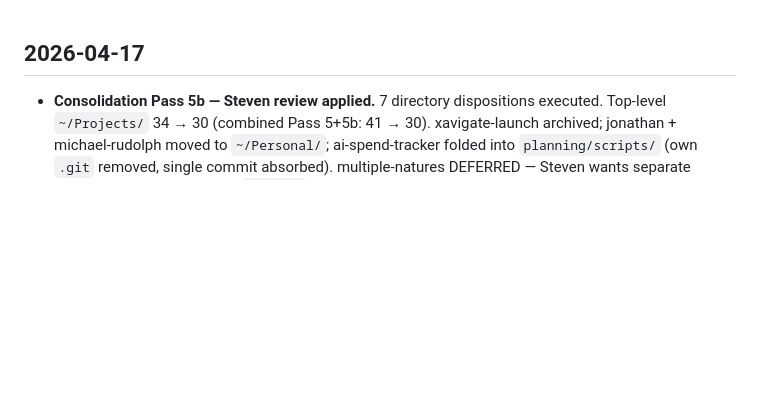
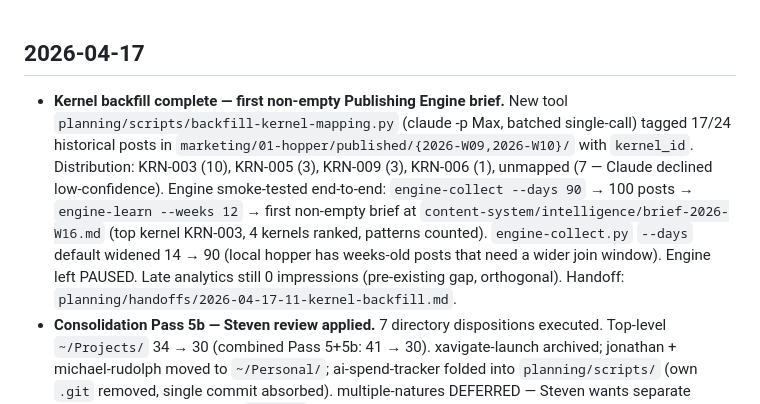
Before and after one commit to Stevenrudolph1/docs, a Markdown page: changelog.md, the part around the change. GitHub-like rendering; blank space fills up the shorter version.

Commit message:
Kernel backfill: changelog entry — first non-empty Publishing Engine brief
Co-Authored-By: Claude Opus 4.7 (1M context) <noreply@anthropic.com>

```diff
--- a/changelog.md
+++ b/changelog.md
@@ -1,4 +1,5 @@
 ## 2026-04-17
+- **Kernel backfill complete — first non-empty Publishing Engine brief.** New tool `planning/scripts/backfill-kernel-mapping.py` (claude -p Max, batched single-call) tagged 17/24 historical posts in `marketing/01-hopper/published/{2026-W09,2026-W10}/` with `kernel_id`. Distribution: KRN-003 (10), KRN-005 (3), KRN-009 (3), KRN-006 (1), unmapped (7 — Claude declined low-confidence). Engine smoke-tested end-to-end: `engine-collect --days 90` → 100 posts → `engine-learn --weeks 12` → first non-empty brief at `content-system/intelligence/brief-2026-W16.md` (top kernel KRN-003, 4 kernels ranked, patterns counted). `engine-collect.py` `--days` default widened 14 → 90 (local hopper has weeks-old posts that need a wider join window). Engine left PAUSED. Late analytics still 0 impressions (pre-existing gap, orthogonal). Handoff: `planning/handoffs/2026-04-17-11-kernel-backfill.md`.
 - **Consolidation Pass 5b — Steven review applied.** 7 directory dispositions executed. Top-level `~/Projects/` 34 → 30 (combined Pass 5+5b: 41 → 30). xavigate-launch archived; jonathan + michael-rudolph moved to `~/Personal/`; ai-spend-tracker folded into `planning/scripts/` (own `.git` removed, single commit absorbed). multiple-natures DEFERRED — Steven wants separate discussion about a top-level `theory/` folder for MN Theory + Renergence Theory. Pass 6+ (radiant-brewing-dolphin sales/marketing engine) UNLOCKED. Handoff: `planning/handoffs/2026-04-17-10-planning-consolidation-pass-5b.md`.
 - **Consolidation Pass 5 complete (operational) — directory reorg.** Top-level `~/Projects/` 41 → 34. Archived to `_archive/`: `openclaw-logs/` (M1 is SSOT), `licensing/` (canonical v2 in knowledge/), `security/` (audit complete), `xavi-platform/` (M1 is SSOT). Each has a `WHY-ARCHIVED.md` tombstone. `_archive/README.md` updated with full sub-archive index. Moved out of Projects/: `personal/`, `taxes/` → `~/Personal/`. Relocated `plan.md` (root) → `planning/MAP-RECOVERY-PLAN.md`. `archive/` 28GB legacy folder left in place — 5 live cross-references in active code make rename non-trivial; documented as follow-up. STATUS.md Supporting + Archived tables updated. Steven-review gate pending before Pass 6+ unlocks. Handoff: `planning/handoffs/2026-04-17-09-planning-consolidation-pass-5.md`.
 - **Consolidation Pass 4 complete — Publishing Engine relocated to `content-system/`.** `marketing/scripts/engine/` → `content-system/scripts/engine/`; `marketing/intelligence/` → `content-system/intelligence/`. Cross-repo move (deletes in marketing, adds in content-system). `engine_common.py` path constants rewritten (`CONTENT_SYSTEM_DIR`/`MARKETING_DIR`/`INTELLIGENCE_DIR`). Sibling `content-system/scripts/_env.py` added (still loads `marketing/.env`). All 3 scheduled tasks (`engine-collect`, `engine-learn`, `engine-notify`) repointed. Smoke verified end-to-end: collect dry-run pulled 36 posts via Late API; learn dry-run loaded records; pause/resume cycle clean. Engine left in PAUSED state (kernel mapping still pending — known follow-up). New: `planning/scripts/ops-status.py` aggregator (engine + backups + git drift, `--json` mode). Handoff: `planning/handoffs/2026-04-17-08-planning-consolidation-pass-4.md`.
```
